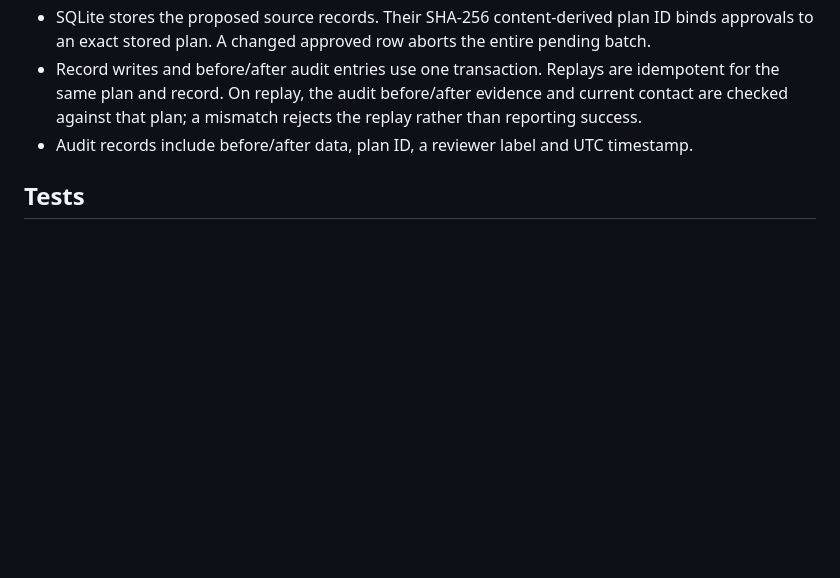
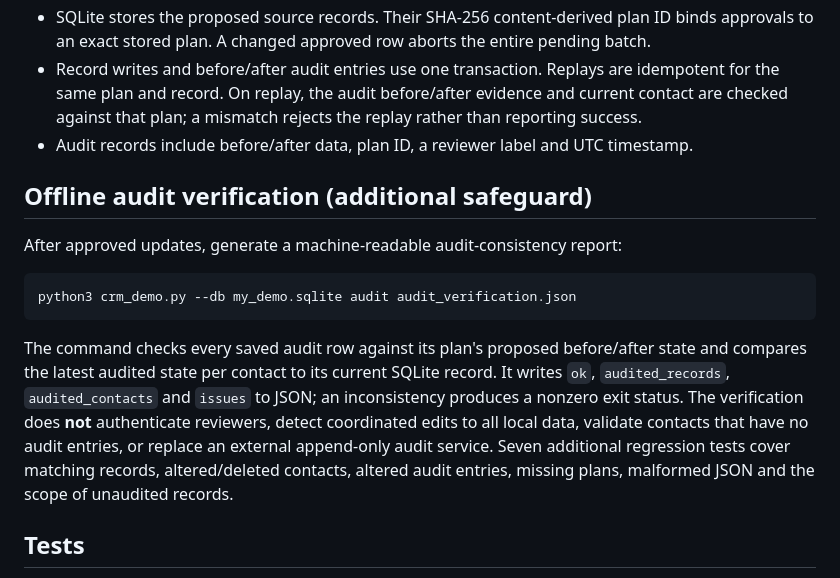
Before and after one commit to albdrani37-hash/FalconX, a Markdown page: examples/crm-review-demo/README.md, the part around the change. Drawn GitHub-style; blank space fills up the shorter version.

Commit message:
Document offline audit verification CLI and its security limitations

````diff
--- a/examples/crm-review-demo/README.md
+++ b/examples/crm-review-demo/README.md
@@ -36,6 +36,15 @@ Each approved contact accepts all proposed fields for that contact. Empty approv
 - Record writes and before/after audit entries use one transaction. Replays are idempotent for the same plan and record. On replay, the audit before/after evidence and current contact are checked against that plan; a mismatch rejects the replay rather than reporting success.
 - Audit records include before/after data, plan ID, a reviewer label and UTC timestamp.
 
+## Offline audit verification (additional safeguard)
+After approved updates, generate a machine-readable audit-consistency report:
+
+```sh
+python3 crm_demo.py --db my_demo.sqlite audit audit_verification.json
+```
+
+The command checks every saved audit row against its plan's proposed before/after state and compares the latest audited state per contact to its current SQLite record. It writes `ok`, `audited_records`, `audited_contacts` and `issues` to JSON; an inconsistency produces a nonzero exit status. The verification does **not** authenticate reviewers, detect coordinated edits to all local data, validate contacts that have no audit entries, or replace an external append-only audit service. Seven additional regression tests cover matching records, altered/deleted contacts, altered audit entries, missing plans, malformed JSON and the scope of unaudited records.
+
 ## Tests
 The suite checks approval scoping, exact-plan matching, unknown IDs, stale-source batch rejection, rollback when audit insertion fails, replay idempotency, empty approvals, duplicate input IDs, duplicate candidate handling, ambiguous categories, deterministic proposals and preservation of email local-part case. The additional tests in `test_replay_integrity.py` verify detection of a changed or deleted applied contact, altered audit before/after evidence, failure atomicity for a mixed replay, and a valid unchanged replay.
 
````
